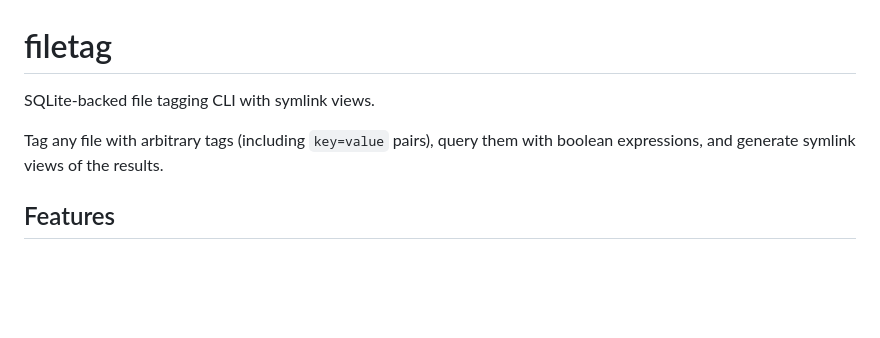
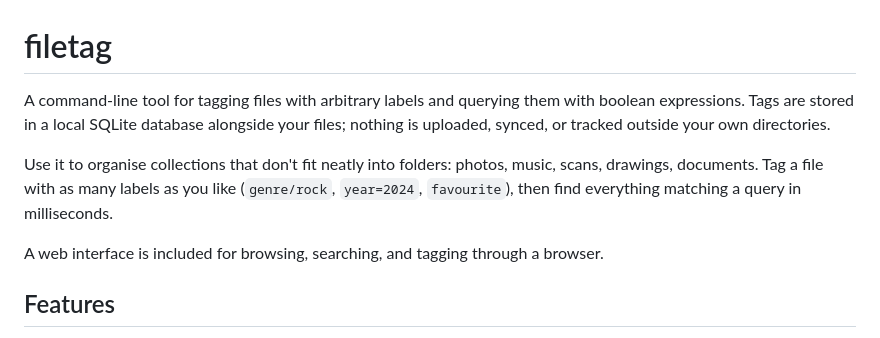
Before and after one commit to b4ry0n/filetag, a Markdown page: README.md, the part around the change. Drawn GitHub-style; blank space fills up the shorter version.

Commit message:
docs: rewrite project description in README

```diff
--- a/README.md
+++ b/README.md
@@ -1,8 +1,10 @@
 # filetag
 
-SQLite-backed file tagging CLI with symlink views.
+A command-line tool for tagging files with arbitrary labels and querying them with boolean expressions. Tags are stored in a local SQLite database alongside your files; nothing is uploaded, synced, or tracked outside your own directories.
 
-Tag any file with arbitrary tags (including `key=value` pairs), query them with boolean expressions, and generate symlink views of the results.
+Use it to organise collections that don't fit neatly into folders: photos, music, scans, drawings, documents. Tag a file with as many labels as you like (`genre/rock`, `year=2024`, `favourite`), then find everything matching a query in milliseconds.
+
+A web interface is included for browsing, searching, and tagging through a browser.
 
 ## Features
 
```
